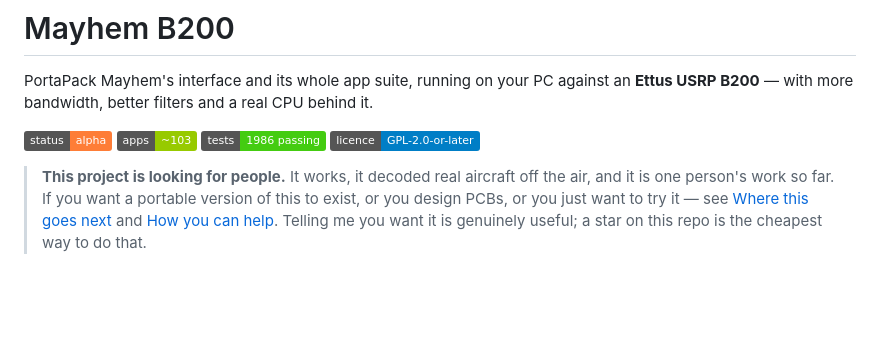
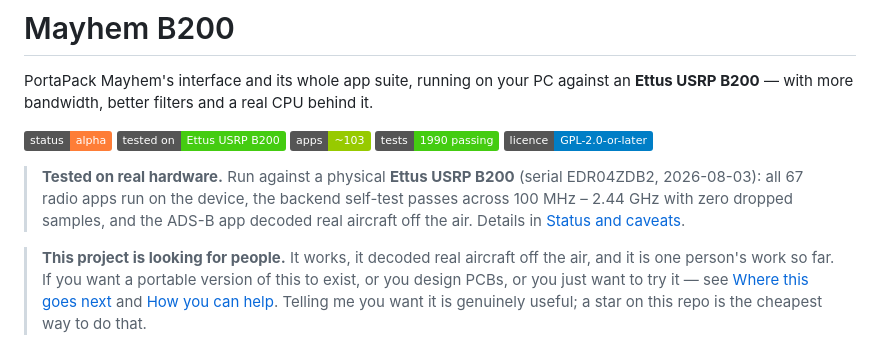
Before and after one commit to wonderingStars/mayhem-b200, a Markdown page: README.md, the part around the change. GitHub-like rendering; badges without logos; blank space fills up the shorter version.

Commit message:
README: state clearly it was tested on a real Ettus USRP B200
Add a 'tested on Ettus USRP B200' badge and a prominent top-of-page callout:
run against a physical B200 (serial EDR04ZDB2) — all 67 radio apps run on the
device, the backend self-test passes 100 MHz-2.44 GHz with zero dropped
samples, and ADS-B decoded real aircraft off the air. Tests badge corrected to
1990.

```diff
--- a/README.md
+++ b/README.md
@@ -4,7 +4,13 @@ PortaPack Mayhem's interface and its whole app suite, running on your PC against
 an **Ettus USRP B200** — with more bandwidth, better filters and a real CPU
 behind it.
 
-![status](https://img.shields.io/badge/status-alpha-orange) ![apps](https://img.shields.io/badge/apps-~103-green) ![tests](https://img.shields.io/badge/tests-1986%20passing-brightgreen) ![licence](https://img.shields.io/badge/licence-GPL--2.0--or--later-blue)
+![status](https://img.shields.io/badge/status-alpha-orange) ![hardware](https://img.shields.io/badge/tested%20on-Ettus%20USRP%20B200-brightgreen) ![apps](https://img.shields.io/badge/apps-~103-green) ![tests](https://img.shields.io/badge/tests-1990%20passing-brightgreen) ![licence](https://img.shields.io/badge/licence-GPL--2.0--or--later-blue)
+
+> **Tested on real hardware.** Run against a physical **Ettus USRP B200**
+> (serial EDR04ZDB2, 2026-08-03): all 67 radio apps run on the device, the
+> backend self-test passes across 100 MHz – 2.44 GHz with zero dropped samples,
+> and the ADS-B app decoded real aircraft off the air. Details in
+> [Status and caveats](#status-and-caveats).
 
 > **This project is looking for people.** It works, it decoded real aircraft off
 > the air, and it is one person's work so far. If you want a portable version of
```
